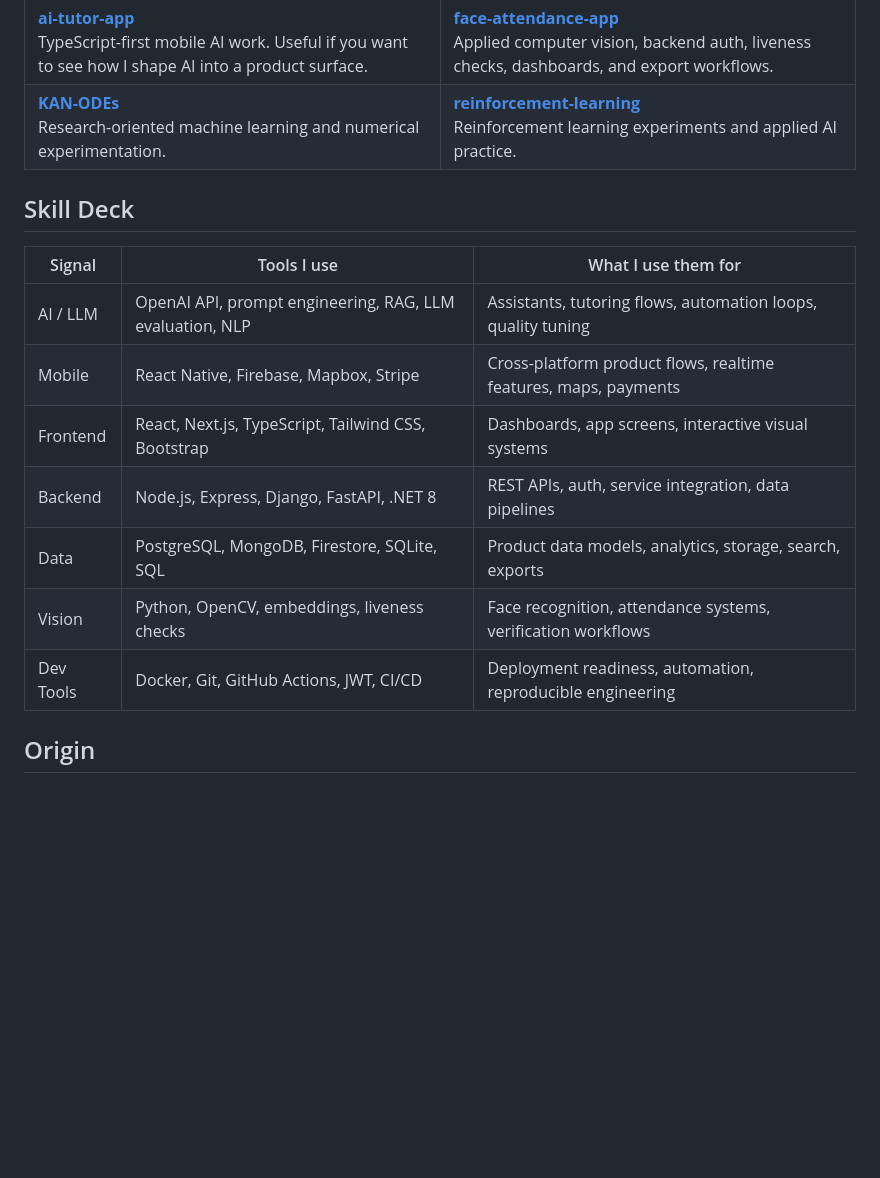
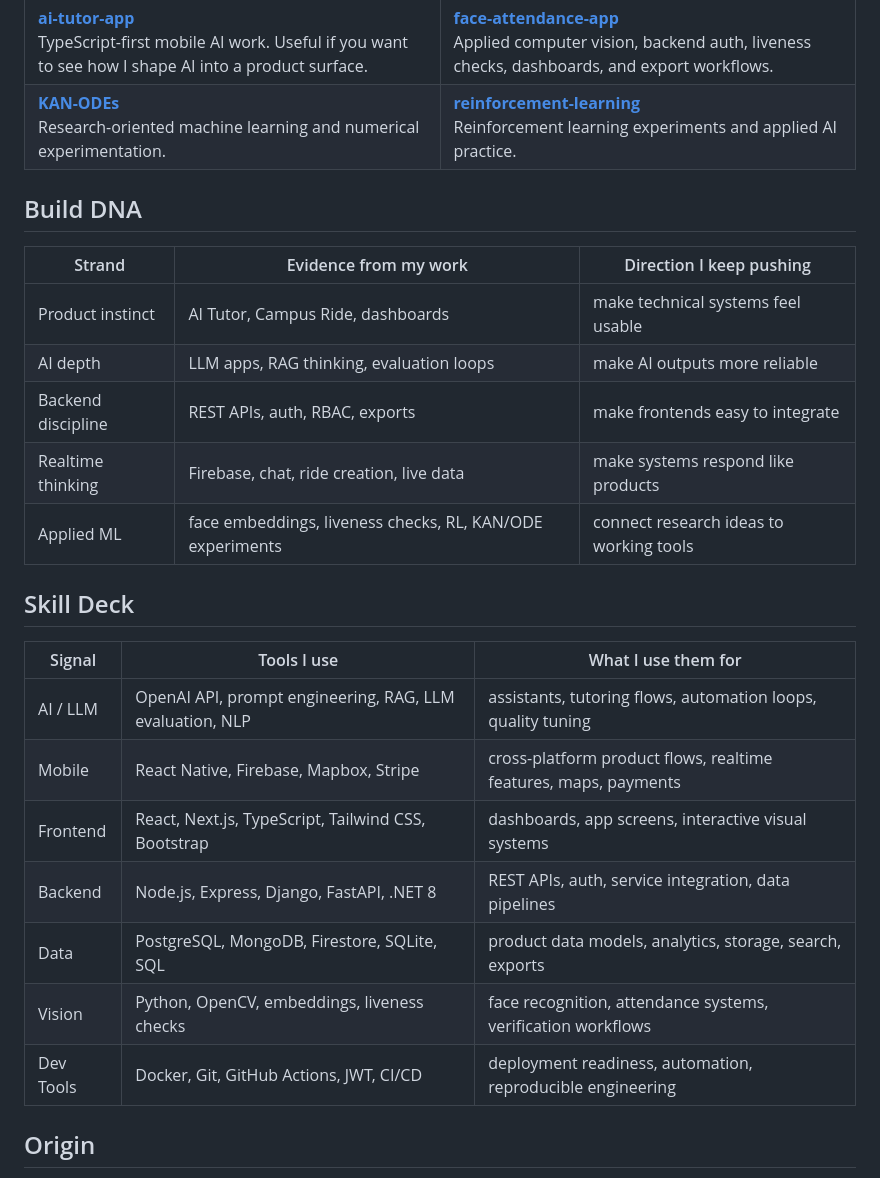
Before and after one commit to maharshi-coding/maharshi-coding, a Markdown page: README.md, the part around one of its changes. GitHub-like rendering; blank space fills up the shorter version.

```diff
--- a/README.md
+++ b/README.md
@@ -102,17 +127,27 @@ flowchart LR
   </tr>
 </table>
 
+## Build DNA
+
+| Strand | Evidence from my work | Direction I keep pushing |
+| --- | --- | --- |
+| Product instinct | AI Tutor, Campus Ride, dashboards | make technical systems feel usable |
+| AI depth | LLM apps, RAG thinking, evaluation loops | make AI outputs more reliable |
+| Backend discipline | REST APIs, auth, RBAC, exports | make frontends easy to integrate |
+| Realtime thinking | Firebase, chat, ride creation, live data | make systems respond like products |
+| Applied ML | face embeddings, liveness checks, RL, KAN/ODE experiments | connect research ideas to working tools |
+
 ## Skill Deck
 
 | Signal | Tools I use | What I use them for |
 | --- | --- | --- |
-| AI / LLM | OpenAI API, prompt engineering, RAG, LLM evaluation, NLP | Assistants, tutoring flows, automation loops, quality tuning |
-| Mobile | React Native, Firebase, Mapbox, Stripe | Cross-platform product flows, realtime features, maps, payments |
-| Frontend | React, Next.js, TypeScript, Tailwind CSS, Bootstrap | Dashboards, app screens, interactive visual systems |
+| AI / LLM | OpenAI API, prompt engineering, RAG, LLM evaluation, NLP | assistants, tutoring flows, automation loops, quality tuning |
+| Mobile | React Native, Firebase, Mapbox, Stripe | cross-platform product flows, realtime features, maps, payments |
+| Frontend | React, Next.js, TypeScript, Tailwind CSS, Bootstrap | dashboards, app screens, interactive visual systems |
 | Backend | Node.js, Express, Django, FastAPI, .NET 8 | REST APIs, auth, service integration, data pipelines |
-| Data | PostgreSQL, MongoDB, Firestore, SQLite, SQL | Product data models, analytics, storage, search, exports |
-| Vision | Python, OpenCV, embeddings, liveness checks | Face recognition, attendance systems, verification workflows |
-| Dev Tools | Docker, Git, GitHub Actions, JWT, CI/CD | Deployment readiness, automation, reproducible engineering |
+| Data | PostgreSQL, MongoDB, Firestore, SQLite, SQL | product data models, analytics, storage, search, exports |
+| Vision | Python, OpenCV, embeddings, liveness checks | face recognition, attendance systems, verification workflows |
+| Dev Tools | Docker, Git, GitHub Actions, JWT, CI/CD | deployment readiness, automation, reproducible engineering |
 
 ## Origin
 
```
Also changed, not shown: other parts of README.md (+40 -16 lines).
